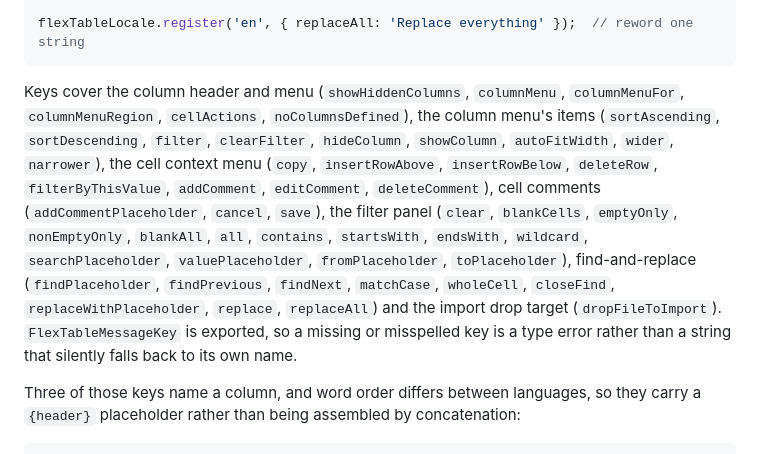
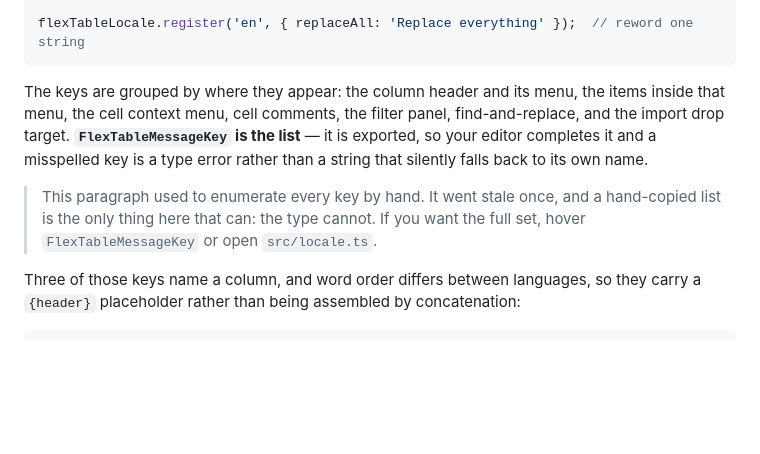
Before and after one commit to iyulab/flex-table, a Markdown page: README.md, the part around the change. GitHub-like rendering; blank space fills up the shorter version.

Commit message:
docs(readme): point at the exported key type instead of copying it out
The enumeration went stale once already. A hand-copied list is the only part of this page that can
go stale; the exported union cannot, and an editor completes it.

````diff
--- a/README.md
+++ b/README.md
@@ -436,18 +436,14 @@ flexTableLocale.register('ja', {
 flexTableLocale.register('en', { replaceAll: 'Replace everything' });  // reword one string
 ```
 
-Keys cover the column header and menu (`showHiddenColumns`, `columnMenu`, `columnMenuFor`,
-`columnMenuRegion`, `cellActions`, `noColumnsDefined`), the column menu's items (`sortAscending`,
-`sortDescending`, `filter`, `clearFilter`, `hideColumn`, `showColumn`, `autoFitWidth`, `wider`,
-`narrower`), the cell context menu (`copy`, `insertRowAbove`, `insertRowBelow`, `deleteRow`,
-`filterByThisValue`, `addComment`, `editComment`, `deleteComment`), cell comments
-(`addCommentPlaceholder`, `cancel`, `save`), the filter panel (`clear`, `blankCells`, `emptyOnly`,
-`nonEmptyOnly`, `blankAll`, `all`, `contains`, `startsWith`, `endsWith`, `wildcard`,
-`searchPlaceholder`, `valuePlaceholder`, `fromPlaceholder`, `toPlaceholder`), find-and-replace
-(`findPlaceholder`, `findPrevious`, `findNext`, `matchCase`, `wholeCell`, `closeFind`,
-`replaceWithPlaceholder`, `replace`, `replaceAll`) and the import drop target (`dropFileToImport`).
-`FlexTableMessageKey` is exported, so a missing or misspelled key is a type error rather than a
-string that silently falls back to its own name.
+The keys are grouped by where they appear: the column header and its menu, the items inside that
+menu, the cell context menu, cell comments, the filter panel, find-and-replace, and the import drop
+target. **`FlexTableMessageKey` is the list** — it is exported, so your editor completes it and a
+misspelled key is a type error rather than a string that silently falls back to its own name.
+
+> This paragraph used to enumerate every key by hand. It went stale once, and a hand-copied list is
+> the only thing here that can: the type cannot. If you want the full set, hover `FlexTableMessageKey`
+> or open `src/locale.ts`.
 
 Three of those keys name a column, and word order differs between languages, so they carry a
 `{header}` placeholder rather than being assembled by concatenation:
````
Also changed, not shown: CHANGELOG.md (+7 -0 lines).
